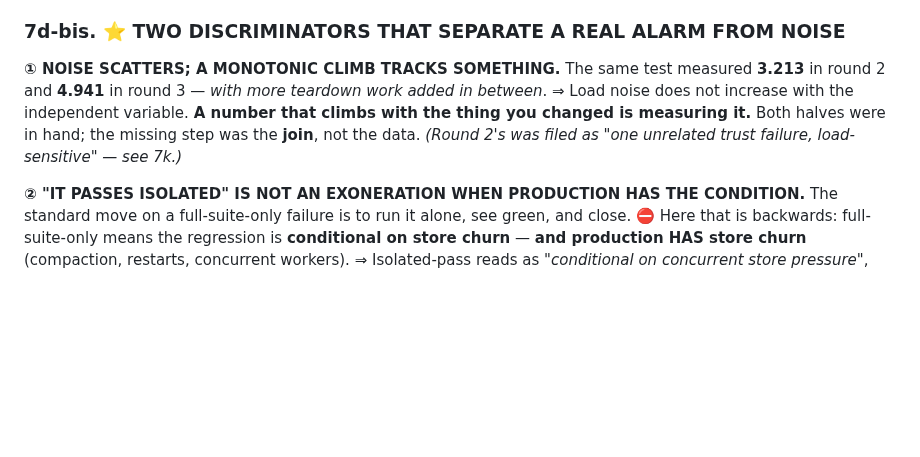
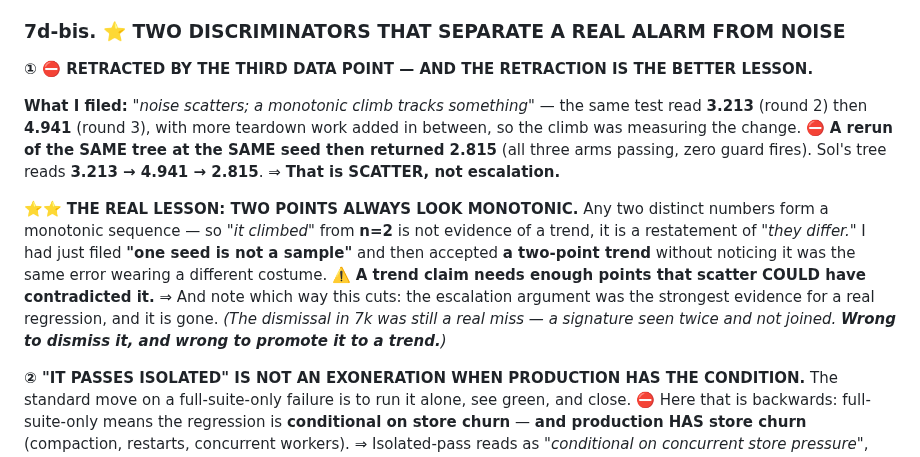
Before and after one commit to jes5199/boss-clod, a Markdown page: LESSONS.md, the part around the change. Rendered like a GitHub page; blank space fills up the shorter version.

Commit message:
docs(lessons): RETRACT the monotonic-escalation discriminator — two points always look monotonic
A rerun of the same tree at the same seed returned 2.815, all arms passing. Sol
reads 3.213 -> 4.941 -> 2.815: scatter, not escalation.

The real lesson: any two distinct numbers form a monotonic sequence, so 'it
climbed' from n=2 restates 'they differ'. I filed 'one seed is not a sample'
and then accepted a two-point trend without seeing it was the same error in a
different costume. A trend claim needs enough points that scatter could have
contradicted it.

Direction noted: the escalation argument was the strongest evidence for a real
regression, and it is gone. The round-2 dismissal was still a real miss --
wrong to dismiss it, and wrong to promote it to a trend.

Co-Authored-By: Claude Opus 5 <noreply@anthropic.com>

```diff
--- a/LESSONS.md
+++ b/LESSONS.md
@@ -272,11 +272,23 @@ already excluded load; isolated-green then means only **"needs the neighbours."*
 
 ### 7d-bis. ⭐ TWO DISCRIMINATORS THAT SEPARATE A REAL ALARM FROM NOISE
 
-**① NOISE SCATTERS; A MONOTONIC CLIMB TRACKS SOMETHING.** The same test measured **3.213** in
-round 2 and **4.941** in round 3 — *with more teardown work added in between*. ⇒ Load noise
-does not increase with the independent variable. **A number that climbs with the thing you
-changed is measuring it.** Both halves were in hand; the missing step was the **join**, not
-the data. *(Round 2's was filed as "one unrelated trust failure, load-sensitive" — see 7k.)*
+**① ⛔ RETRACTED BY THE THIRD DATA POINT — AND THE RETRACTION IS THE BETTER LESSON.**
+
+**What I filed:** *"noise scatters; a monotonic climb tracks something"* — the same test read
+**3.213** (round 2) then **4.941** (round 3), with more teardown work added in between, so the
+climb was measuring the change.
+⛔ **A rerun of the SAME tree at the SAME seed then returned 2.815** (all three arms passing,
+zero guard fires). Sol's tree reads **3.213 → 4.941 → 2.815**. ⇒ **That is SCATTER, not
+escalation.**
+
+⭐⭐ **THE REAL LESSON: TWO POINTS ALWAYS LOOK MONOTONIC.** Any two distinct numbers form a
+monotonic sequence — so *"it climbed"* from **n=2** is not evidence of a trend, it is a
+restatement of *"they differ."* I had just filed **"one seed is not a sample"** and then
+accepted **a two-point trend** without noticing it was the same error wearing a different
+costume. ⚠️ **A trend claim needs enough points that scatter COULD have contradicted it.**
+⇒ And note which way this cuts: the escalation argument was the strongest evidence for a real
+regression, and it is gone. *(The dismissal in 7k was still a real miss — a signature seen
+twice and not joined. **Wrong to dismiss it, and wrong to promote it to a trend.**)*
 
 **② "IT PASSES ISOLATED" IS NOT AN EXONERATION WHEN PRODUCTION HAS THE CONDITION.** The
 standard move on a full-suite-only failure is to run it alone, see green, and close. ⛔ Here
```
